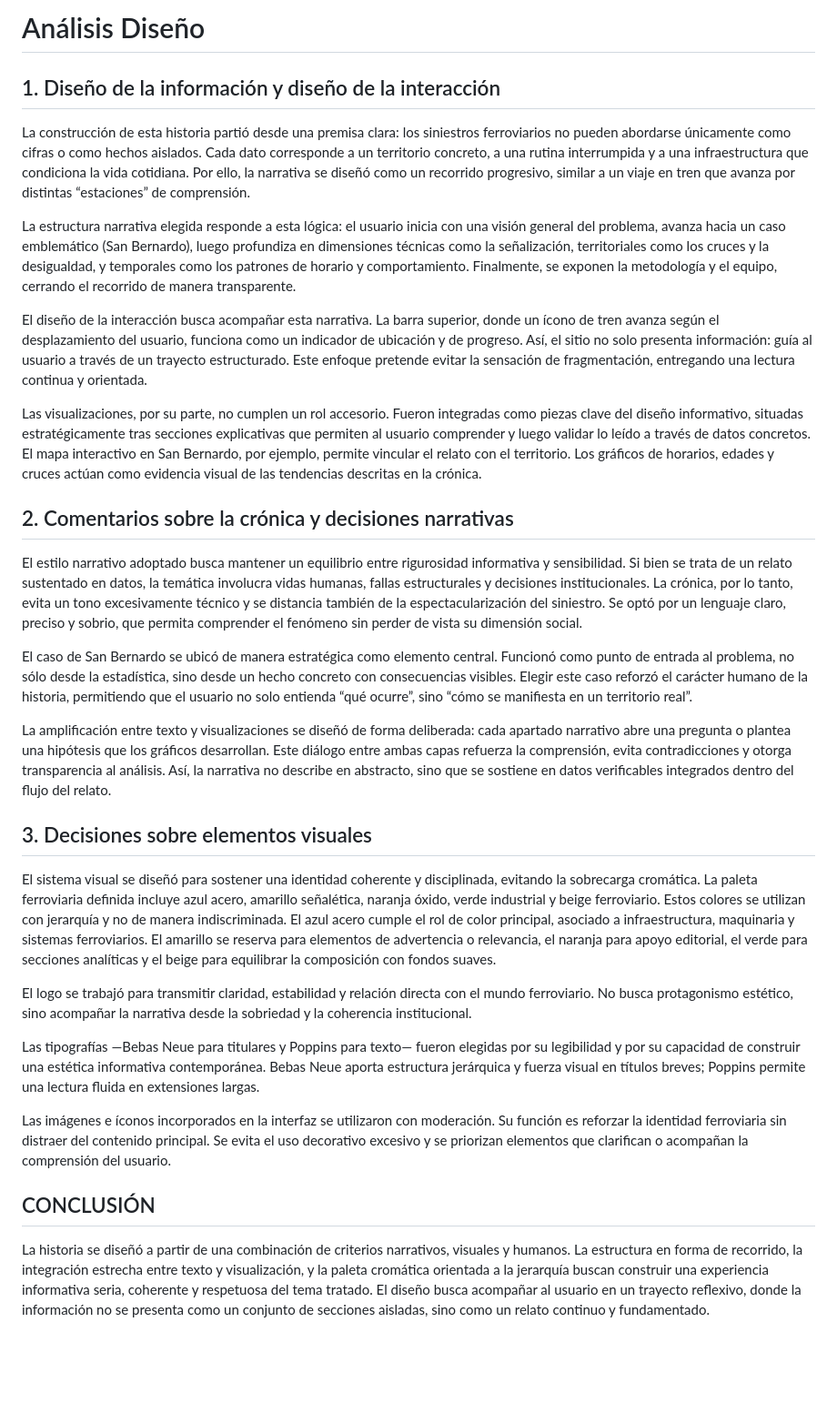
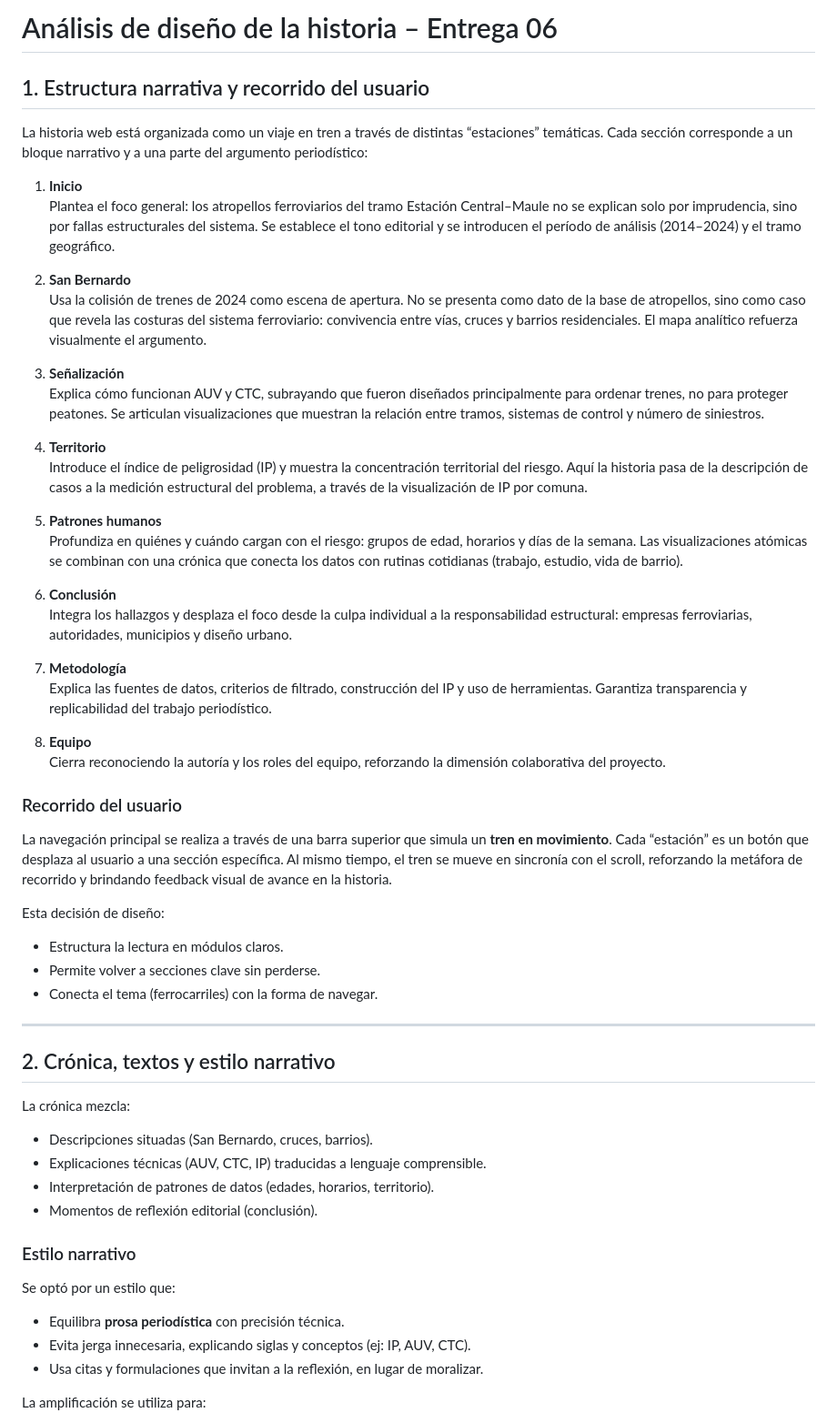
Before and after one commit to josefamar/PROYECTO, a Markdown page: Entrega_06/diseno_historia/README.md, the part around the change printed below. Shown: that part at 91% size. GitHub-like rendering; blank space fills up the shorter version.

```diff
--- a/Entrega_06/diseno_historia/README.md
+++ b/Entrega_06/diseno_historia/README.md
@@ -1,29 +1,61 @@
-# Análisis Diseño
+# Análisis de diseño de la historia – Entrega 06
 
-## 1. Diseño de la información y diseño de la interacción
-La construcción de esta historia partió desde una premisa clara: los siniestros ferroviarios no pueden abordarse únicamente como cifras o como hechos aislados. Cada dato corresponde a un territorio concreto, a una rutina interrumpida y a una infraestructura que condiciona la vida cotidiana. Por ello, la narrativa se diseñó como un recorrido progresivo, similar a un viaje en tren que avanza por distintas “estaciones” de comprensión.
+## 1. Estructura narrativa y recorrido del usuario
 
-La estructura narrativa elegida responde a esta lógica: el usuario inicia con una visión general del problema, avanza hacia un caso emblemático (San Bernardo), luego profundiza en dimensiones técnicas como la señalización, territoriales como los cruces y la desigualdad, y temporales como los patrones de horario y comportamiento. Finalmente, se exponen la metodología y el equipo, cerrando el recorrido de manera transparente.
+La historia web está organizada como un viaje en tren a través de distintas “estaciones” temáticas. Cada sección corresponde a un bloque narrativo y a una parte del argumento periodístico:
 
-El diseño de la interacción busca acompañar esta narrativa. La barra superior, donde un ícono de tren avanza según el desplazamiento del usuario, funciona como un indicador de ubicación y de progreso. Así, el sitio no solo presenta información: guía al usuario a través de un trayecto estructurado. Este enfoque pretende evitar la sensación de fragmentación, entregando una lectura continua y orientada.
+1. **Inicio**
+   Plantea el foco general: los atropellos ferroviarios del tramo Estación Central–Maule no se explican solo por imprudencia, sino por fallas estructurales del sistema. Se establece el tono editorial y se introducen el período de análisis (2014–2024) y el tramo geográfico.
 
-Las visualizaciones, por su parte, no cumplen un rol accesorio. Fueron integradas como piezas clave del diseño informativo, situadas estratégicamente tras secciones explicativas que permiten al usuario comprender y luego validar lo leído a través de datos concretos. El mapa interactivo en San Bernardo, por ejemplo, permite vincular el relato con el territorio. Los gráficos de horarios, edades y cruces actúan como evidencia visual de las tendencias descritas en la crónica.
+2. **San Bernardo**
+   Usa la colisión de trenes de 2024 como escena de apertura. No se presenta como dato de la base de atropellos, sino como caso que revela las costuras del sistema ferroviario: convivencia entre vías, cruces y barrios residenciales. El mapa analítico refuerza visualmente el argumento.
 
-## 2. Comentarios sobre la crónica y decisiones narrativas
-El estilo narrativo adoptado busca mantener un equilibrio entre rigurosidad informativa y sensibilidad. Si bien se trata de un relato sustentado en datos, la temática involucra vidas humanas, fallas estructurales y decisiones institucionales. La crónica, por lo tanto, evita un tono excesivamente técnico y se distancia también de la espectacularización del siniestro. Se optó por un lenguaje claro, preciso y sobrio, que permita comprender el fenómeno sin perder de vista su dimensión social.
+3. **Señalización**
+   Explica cómo funcionan AUV y CTC, subrayando que fueron diseñados principalmente para ordenar trenes, no para proteger peatones. Se articulan visualizaciones que muestran la relación entre tramos, sistemas de control y número de siniestros.
 
-El caso de San Bernardo se ubicó de manera estratégica como elemento central. Funcionó como punto de entrada al problema, no sólo desde la estadística, sino desde un hecho concreto con consecuencias visibles. Elegir este caso reforzó el carácter humano de la historia, permitiendo que el usuario no solo entienda “qué ocurre”, sino “cómo se manifiesta en un territorio real”.
+4. **Territorio**
+   Introduce el índice de peligrosidad (IP) y muestra la concentración territorial del riesgo. Aquí la historia pasa de la descripción de casos a la medición estructural del problema, a través de la visualización de IP por comuna.
 
-La amplificación entre texto y visualizaciones se diseñó de forma deliberada: cada apartado narrativo abre una pregunta o plantea una hipótesis que los gráficos desarrollan. Este diálogo entre ambas capas refuerza la comprensión, evita contradicciones y otorga transparencia al análisis. Así, la narrativa no describe en abstracto, sino que se sostiene en datos verificables integrados dentro del flujo del relato.
+5. **Patrones humanos**
+   Profundiza en quiénes y cuándo cargan con el riesgo: grupos de edad, horarios y días de la semana. Las visualizaciones atómicas se combinan con una crónica que conecta los datos con rutinas cotidianas (trabajo, estudio, vida de barrio).
 
-## 3. Decisiones sobre elementos visuales
-El sistema visual se diseñó para sostener una identidad coherente y disciplinada, evitando la sobrecarga cromática. La paleta ferroviaria definida incluye azul acero, amarillo señalética, naranja óxido, verde industrial y beige ferroviario. Estos colores se utilizan con jerarquía y no de manera indiscriminada. El azul acero cumple el rol de color principal, asociado a infraestructura, maquinaria y sistemas ferroviarios. El amarillo se reserva para elementos de advertencia o relevancia, el naranja para apoyo editorial, el verde para secciones analíticas y el beige para equilibrar la composición con fondos suaves.
+6. **Conclusión**
+   Integra los hallazgos y desplaza el foco desde la culpa individual a la responsabilidad estructural: empresas ferroviarias, autoridades, municipios y diseño urbano.
 
-El logo se trabajó para transmitir claridad, estabilidad y relación directa con el mundo ferroviario. No busca protagonismo estético, sino acompañar la narrativa desde la sobriedad y la coherencia institucional.
+7. **Metodología**
+   Explica las fuentes de datos, criterios de filtrado, construcción del IP y uso de herramientas. Garantiza transparencia y replicabilidad del trabajo periodístico.
 
-Las tipografías —Bebas Neue para titulares y Poppins para texto— fueron elegidas por su legibilidad y por su capacidad de construir una estética informativa contemporánea. Bebas Neue aporta estructura jerárquica y fuerza visual en títulos breves; Poppins permite una lectura fluida en extensiones largas.
+8. **Equipo**
+   Cierra reconociendo la autoría y los roles del equipo, reforzando la dimensión colaborativa del proyecto.
 
-Las imágenes e íconos incorporados en la interfaz se utilizaron con moderación. Su función es reforzar la identidad ferroviaria sin distraer del contenido principal. Se evita el uso decorativo excesivo y se priorizan elementos que clarifican o acompañan la comprensión del usuario.
+### Recorrido del usuario
 
-## CONCLUSIÓN
-La historia se diseñó a partir de una combinación de criterios narrativos, visuales y humanos. La estructura en forma de recorrido, la integración estrecha entre texto y visualización, y la paleta cromática orientada a la jerarquía buscan construir una experiencia informativa seria, coherente y respetuosa del tema tratado. El diseño busca acompañar al usuario en un trayecto reflexivo, donde la información no se presenta como un conjunto de secciones aisladas, sino como un relato continuo y fundamentado.
+La navegación principal se realiza a través de una barra superior que simula un **tren en movimiento**. Cada “estación” es un botón que desplaza al usuario a una sección específica. Al mismo tiempo, el tren se mueve en sincronía con el scroll, reforzando la metáfora de recorrido y brindando feedback visual de avance en la historia.
+
+Esta decisión de diseño:
+
+- Estructura la lectura en módulos claros.
+- Permite volver a secciones clave sin perderse.
+- Conecta el tema (ferrocarriles) con la forma de navegar.
+
+---
+
+## 2. Crónica, textos y estilo narrativo
+
+La crónica mezcla:
+
+- Descripciones situadas (San Bernardo, cruces, barrios).
+- Explicaciones técnicas (AUV, CTC, IP) traducidas a lenguaje comprensible.
+- Interpretación de patrones de datos (edades, horarios, territorio).
+- Momentos de reflexión editorial (conclusión).
+
+### Estilo narrativo
+
+Se optó por un estilo que:
+
+- Equilibra **prosa periodística** con precisión técnica.
+- Evita jerga innecesaria, explicando siglas y conceptos (ej: IP, AUV, CTC).
+- Usa citas y formulaciones que invitan a la reflexión, en lugar de moralizar.
+
+La amplificación se utiliza para:
+
```
Also changed, not shown: other parts of Entrega_06/diseno_historia/README.md (+70 -0 lines).
